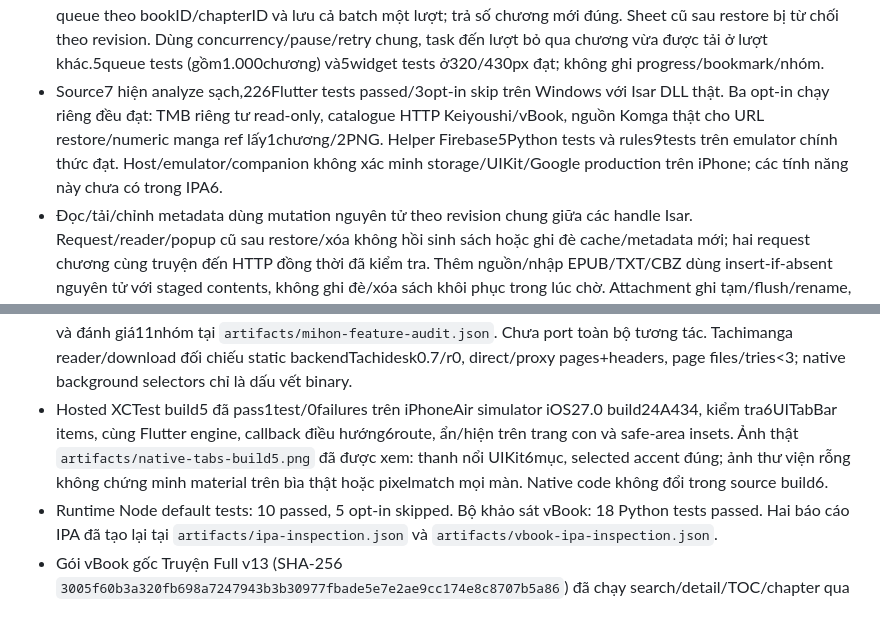
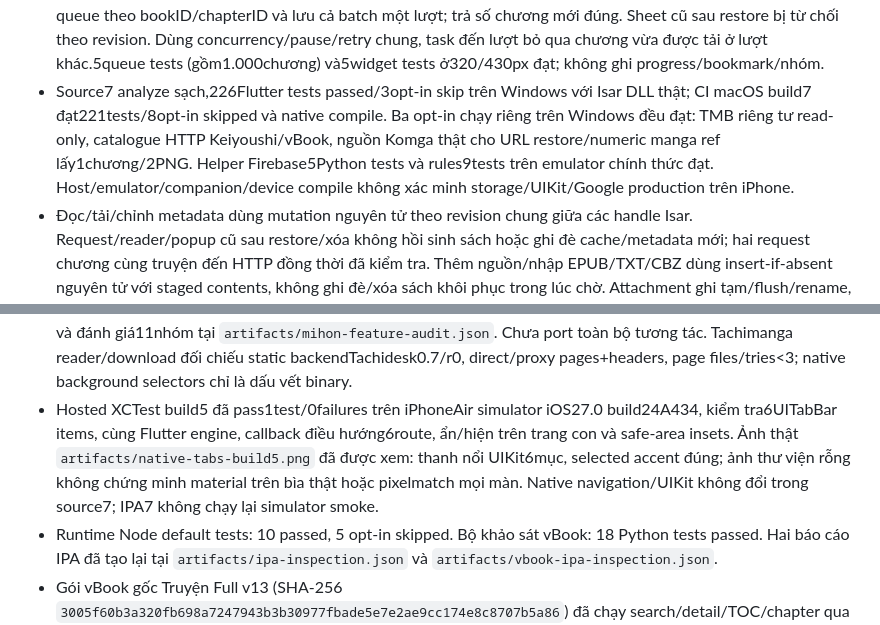
Before and after one commit to keo1512/Tachi-custom, a Markdown page: PROJECT_STATE.md, 2 parts joined by grey strips. GitHub-like rendering.

```diff
--- a/PROJECT_STATE.md
+++ b/PROJECT_STATE.md
@@ -28,14 +28,14 @@
 - Chế độ ẩn danh lưu additive preference `incognitoMode`, mặc định false, bật/tắt bằng kính trong Lịch sử. Reader cố định chế độ theo phiên; phiên private không ghi tự động progress/currentChapter/lastRead/readSeconds kể cả chuyển chương hoặc dispose. Lịch sử cũ và cache giữ nguyên; dấu trang do người dùng chủ động thêm vẫn lưu. Không đổi schema Isar hoặc public API.
 - Hàng đợi tải bền SharedPreferences `downloadQueueV1`, mặc định2chương đồng thời (thiết lập1–4); Cập nhật/chi tiết dùng chung queue, chống trùng bookID/chapterID, active→pending sau restart. `attempts` additive mặc định0; tự thử đến3lần lỗi rồi giữ failed, retry thủ công đặt lại số lần. Trang ảnh đã tải đầy đủ được lưu khi trang sau lỗi, chương vẫn online; lượt sau bỏ qua trang local. Byte stream đang dở bị bỏ, chưa hỗ trợ HTTP Range. Pause ngăn tác vụ mới và cho tác vụ active hoàn tất. Dữ liệu queue sai định dạng được giữ và báo lỗi.
 - Tải hàng loạt trong chọn nhiều của Thư viện: chọn truyện/toàn bộ sách hiển thị rồi tải tất cả chương chưa tải hoặc chỉ chương chưa đọc chưa tải. Batch lấy metadata/cờ mới nhất, bỏ sách local/chương offline, chống trùng toàn queue theo bookID/chapterID và lưu cả batch một lượt; trả số chương mới đúng. Sheet cũ sau restore bị từ chối theo revision. Dùng concurrency/pause/retry chung, task đến lượt bỏ qua chương vừa được tải ở lượt khác.5queue tests (gồm1.000chương) và5widget tests ở320/430px đạt; không ghi progress/bookmark/nhóm.
-- Source7 hiện analyze sạch,226Flutter tests passed/3opt-in skip trên Windows với Isar DLL thật. Ba opt-in chạy riêng đều đạt: TMB riêng tư read-only, catalogue HTTP Keiyoushi/vBook, nguồn Komga thật cho URL restore/numeric manga ref lấy1chương/2PNG. Helper Firebase5Python tests và rules9tests trên emulator chính thức đạt. Host/emulator/companion không xác minh storage/UIKit/Google production trên iPhone; các tính năng này chưa có trong IPA6.
+- Source7 analyze sạch,226Flutter tests passed/3opt-in skip trên Windows với Isar DLL thật; CI macOS build7 đạt221tests/8opt-in skipped và native compile. Ba opt-in chạy riêng trên Windows đều đạt: TMB riêng tư read-only, catalogue HTTP Keiyoushi/vBook, nguồn Komga thật cho URL restore/numeric manga ref lấy1chương/2PNG. Helper Firebase5Python tests và rules9tests trên emulator chính thức đạt. Host/emulator/companion/device compile không xác minh storage/UIKit/Google production trên iPhone.
 - Đọc/tải/chỉnh metadata dùng mutation nguyên tử theo revision chung giữa các handle Isar. Request/reader/popup cũ sau restore/xóa không hồi sinh sách hoặc ghi đè cache/metadata mới; hai request chương cùng truyện đến HTTP đồng thời đã kiểm tra. Thêm nguồn/nhập EPUB/TXT/CBZ dùng insert-if-absent nguyên tử với staged contents, không ghi đè/xóa sách khôi phục trong lúc chờ. Attachment ghi tạm/flush/rename, xác minh SHA-256 trước đọc/reuse và báo file hỏng.
 - Manga paged/RTL/vertical chỉ đánh dấu đọc khi trang cuối decode thành công, đến vị trí cuối và không có lỗi ảnh đã biết; không suy ra từ fraction sát1. Resume giữ công thức cũ; read:null được materialize trước đổi vị trí manga để fallback không giả đã đọc. Nhấn giữ chương đánh dấu đọc/chưa đọc theo ID gốc/captured revision. Completed được bỏ khi đánh dấu một chương chưa đọc hoặc nguồn thêm chương mới, giữ cờ chương cũ. Chế độ ẩn danh giữ invariant đã mô tả.
 - Thư viện có truy vấn metadata nâng cao: field/phrase, AND/OR/negation/ngoặc, so sánh read/unread/total và sourceID64bit; hướng dẫn trong menu, không đổi tab chính. Ghi chú cá nhân sửa/xóa được; artist/genres/notes additive JSON không đổi schema Isar. Cập nhật lọc kệ và cờ đọc độc lập; chưa có ngày phát hành/lịch dự đoán thật.
 - Auto-sync dùng chung thời gian throttle với controller, giữ edit đang chờ qua một phút hoặc background/resume; debounce6giây và không polling thư viện đứng yên. Regression edit sau mở app/manual sync/resume đạt; network errors chờ edit/resume thay vì retry polling.
 - Suwayomi giữ sourceID+URL chính xác từ backup qua GraphQL; quick-search chỉ nhận URL gốc duy nhất. Tất cả truyện mới dùng URL chương ổn định, phân giải live index theo URL/source và xác minh metadata trước page request; sắp Suwayomi oldest-first, giữ thứ tự extension vBook. ChapterID numeric cũ đọc online chỉ khi ordinal và tên gốc còn khớp duy nhất; chưa có migration remap sang URL an toàn. Live thật kiểm tra cả URL restore/numeric manga ref lấy1chương/2PNG qua original Komga APK trên Windows, không là engine iOS.
 - Mihon APK v0.20.4 static:1.832entries/3DEX, SHA-256 `49450a6b85ea37a2e1a0a5ff84549b62a00de7c6745d85a0779c30adf7c6894a`. Source chính thức tagv0.20.4/changelog649dòng được khảo sát; inventory đọc902Kotlinfiles, trích11màn settings/14preferencefiles và đánh giá11nhóm tại `artifacts/mihon-feature-audit.json`. Chưa port toàn bộ tương tác. Tachimanga reader/download đối chiếu static backendTachidesk0.7/r0, direct/proxy pages+headers, page files/tries<3; native background selectors chỉ là dấu vết binary.
-- Hosted XCTest build5 đã pass1test/0failures trên iPhoneAir simulator iOS27.0 build24A434, kiểm tra6UITabBar items, cùng Flutter engine, callback điều hướng6route, ẩn/hiện trên trang con và safe-area insets. Ảnh thật `artifacts/native-tabs-build5.png` đã được xem: thanh nổi UIKit6mục, selected accent đúng; ảnh thư viện rỗng không chứng minh material trên bìa thật hoặc pixelmatch mọi màn. Native code không đổi trong source build6.
+- Hosted XCTest build5 đã pass1test/0failures trên iPhoneAir simulator iOS27.0 build24A434, kiểm tra6UITabBar items, cùng Flutter engine, callback điều hướng6route, ẩn/hiện trên trang con và safe-area insets. Ảnh thật `artifacts/native-tabs-build5.png` đã được xem: thanh nổi UIKit6mục, selected accent đúng; ảnh thư viện rỗng không chứng minh material trên bìa thật hoặc pixelmatch mọi màn. Native navigation/UIKit không đổi trong source7; IPA7 không chạy lại simulator smoke.
 - Runtime Node default tests: 10 passed, 5 opt-in skipped. Bộ khảo sát vBook: 18 Python tests passed. Hai báo cáo IPA đã tạo lại tại `artifacts/ipa-inspection.json` và `artifacts/vbook-ipa-inspection.json`.
 - Gói vBook gốc Truyện Full v13 (SHA-256 `3005f60b3a320fb698a7247943b3b30977fbade5e7e2ae9cc174e8c8707b5a86`) đã chạy search/detail/TOC/chapter qua companion, live test passed. Các gói MangaDex/Syosetu/Tàng Thư Viện/iSach vẫn có kiểm tra upstream thất bại; không công bố tương thích toàn bộ extension.
 - APK Komga gốc 1.4.47 từ Tachimanga IPA đã chạy search/detail/TOC/page metadata và tải 2 ảnh PNG qua Suwayomi 2.4.2366 + Komga 1.28.1 với CBZ tự tạo. Live test passed. Đây là bằng chứng companion trên Windows.
```
Also changed, not shown: other parts of PROJECT_STATE.md (+8 -8 lines).
